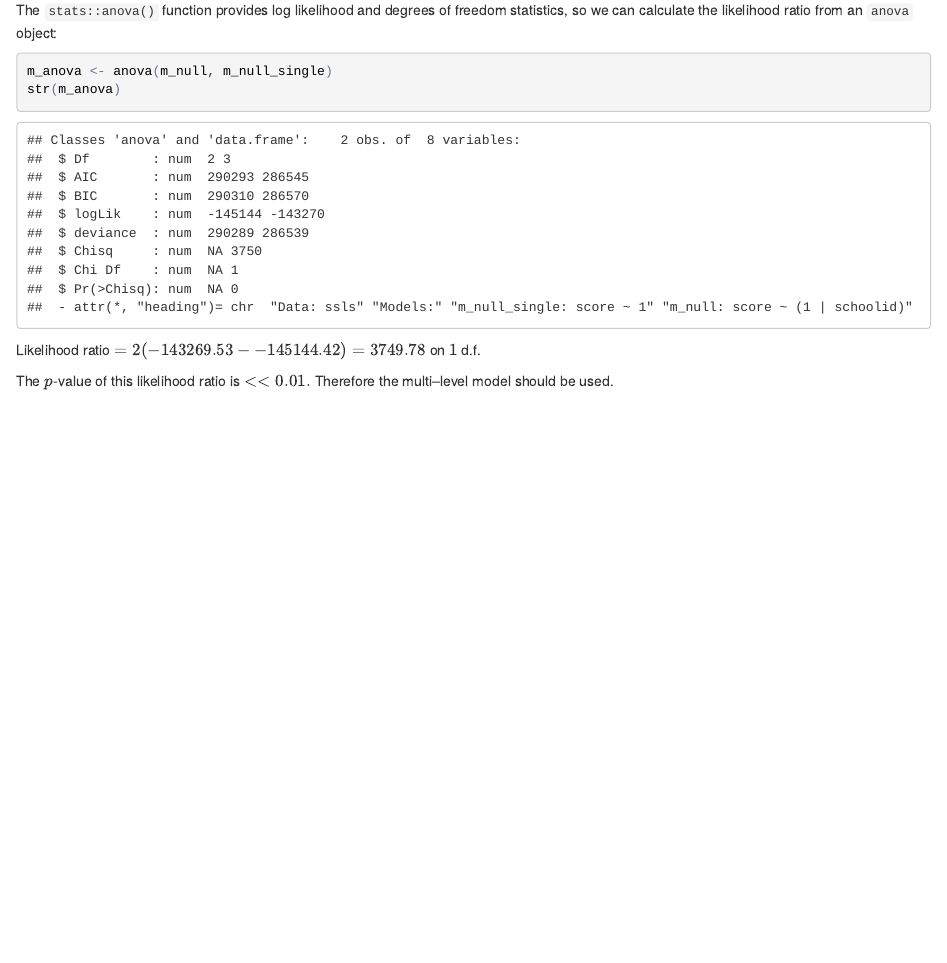
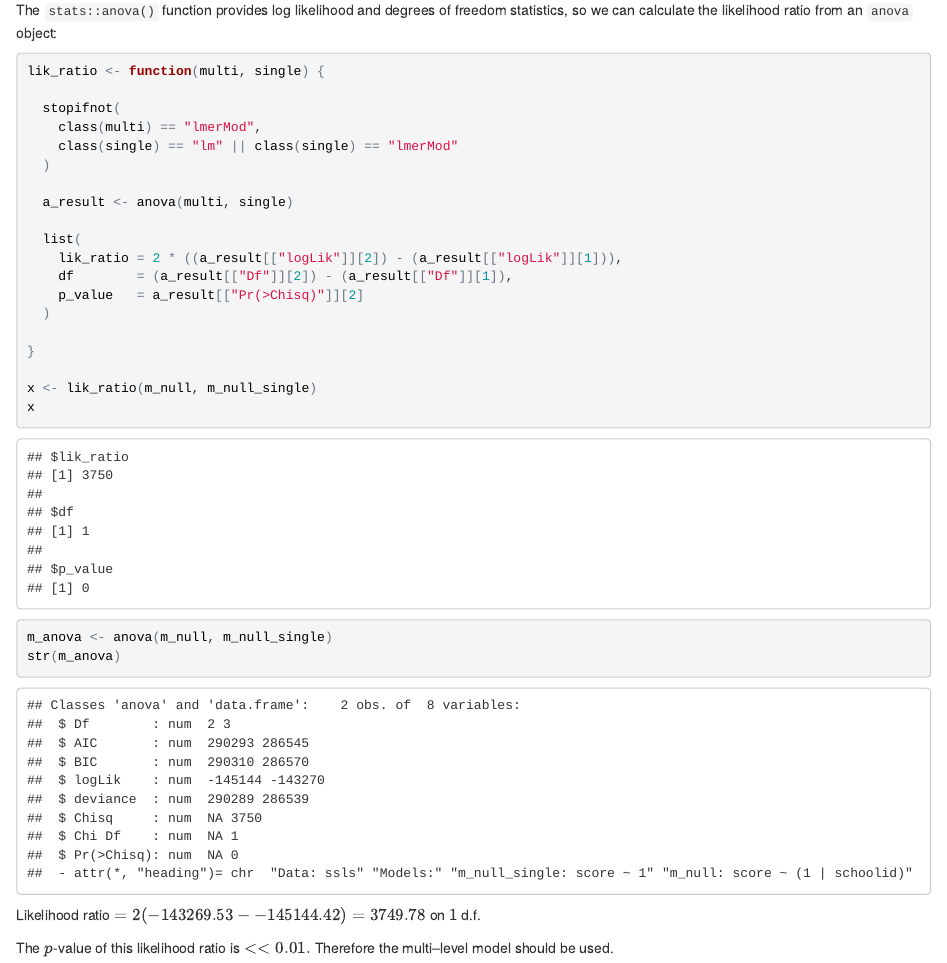
Before and after one commit to philmikejones/multi_level_modelling, an R Markdown document (mod5/module_5.Rmd): the page in a window 1100 px wide, from 3460 px down. The pictures show the output file mod5/module_5.html that the author committed with the source, opened offline.

Commit message:
liklihood ratio function

````diff
--- a/mod5/module_5.Rmd
+++ b/mod5/module_5.Rmd
@@ -3,8 +3,8 @@ title: 'Module 5: Introduction to MLM'
 author: "Phil Mike Jones"
 date: '`r Sys.Date()`'
 output:
+  html_document: default
   pdf_document: default
-  html_document: default
 ---
 
 # Setup
@@ -134,6 +134,26 @@ The log likelihood value can be obtained from an `anova` object, although I'm no
 The `stats::anova()` function provides log likelihood and degrees of freedom statistics, so we can calculate the likelihood ratio from an `anova` object:
 
 ```{r}
+lik_ratio <- function(multi, single) {
+
+  stopifnot(
+    class(multi) == "lmerMod",
+    class(single) == "lm" || class(single) == "lmerMod"
+  )
+
+  a_result <- anova(multi, single)
+
+  list(
+    lik_ratio = 2 * ((a_result[["logLik"]][2]) - (a_result[["logLik"]][1])),
+    df        = (a_result[["Df"]][2]) - (a_result[["Df"]][1]),
+    p_value   = a_result[["Pr(>Chisq)"]][2]
+  )
+
+}
+
+x <- lik_ratio(m_null, m_null_single)
+x
+
 m_anova <- anova(m_null, m_null_single)
 str(m_anova)
 ```
````
Also changed, not shown: mod5/module_5.html.
